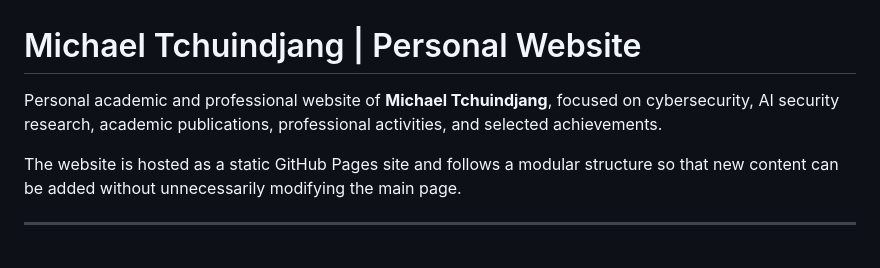
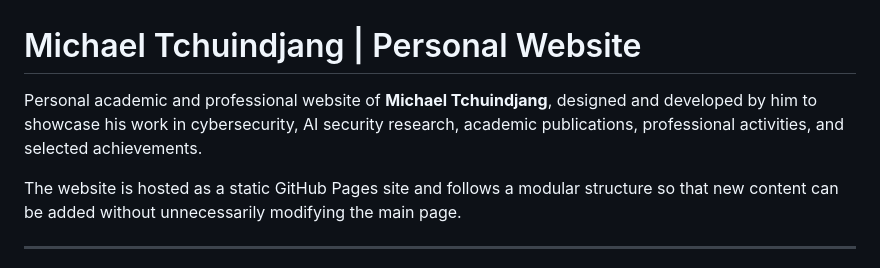
Before and after one commit to Micdejc/micdejc.github.io, a Markdown page: README.md, the part around the change. Rendered like a GitHub page.

```diff
--- a/README.md
+++ b/README.md
@@ -1,6 +1,6 @@
 # Michael Tchuindjang | Personal Website
 
-Personal academic and professional website of **Michael Tchuindjang**, focused on cybersecurity, AI security research, academic publications, professional activities, and selected achievements.
+Personal academic and professional website of **Michael Tchuindjang**, designed and developed by him to showcase his work in cybersecurity, AI security research, academic publications, professional activities, and selected achievements.
 
 The website is hosted as a static GitHub Pages site and follows a modular structure so that new content can be added without unnecessarily modifying the main page.
 
```
